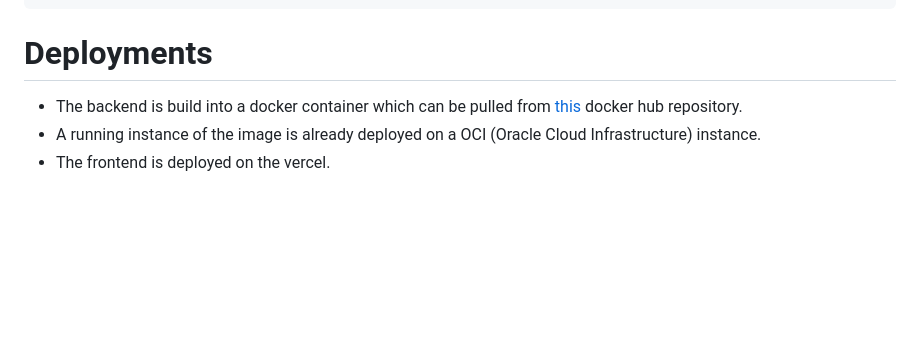
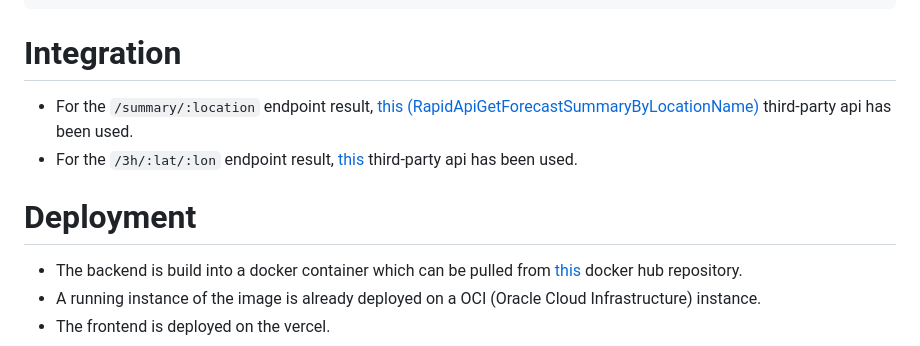
Before and after one commit to abhirupbakshi/dice-assignment, a Markdown page: Readme.md, the part around the change. Rendered like a GitHub page; blank space fills up the shorter version.

````diff
--- a/Readme.md
+++ b/Readme.md
@@ -190,7 +190,11 @@ Problem details response with a custom field "details" of the string type.
   }
 }
 ```
-# Deployments
+# Integration
+- For the `/summary/:location` endpoint result, <a href="https://rapidapi.com/wettercom-wettercom-default/api/forecast9">this (RapidApiGetForecastSummaryByLocationName)</a> third-party api has been used.
+- For the `/3h/:lat/:lon` endpoint result, <a href="https://openweathermap.org/forecast5">this</a> third-party api has been used.
+
+# Deployment
 - The backend is build into a docker container which can be pulled from <a href="https://hub.docker.com/r/abhirupbakshi/dice-assignment-backend">this</a> docker hub repository.
 - A running instance of the image is already deployed on a OCI (Oracle Cloud Infrastructure) instance.
 - The frontend is deployed on the vercel.
````
